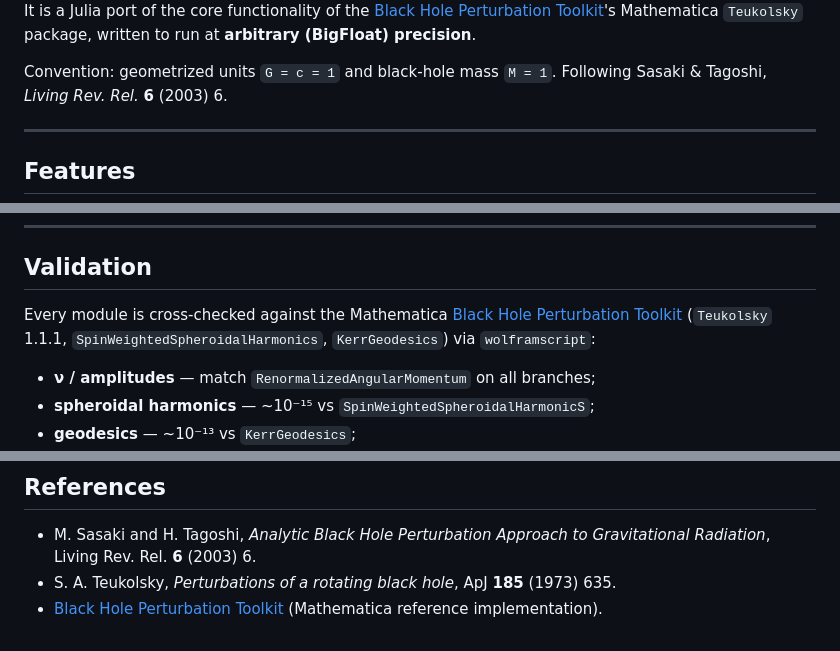
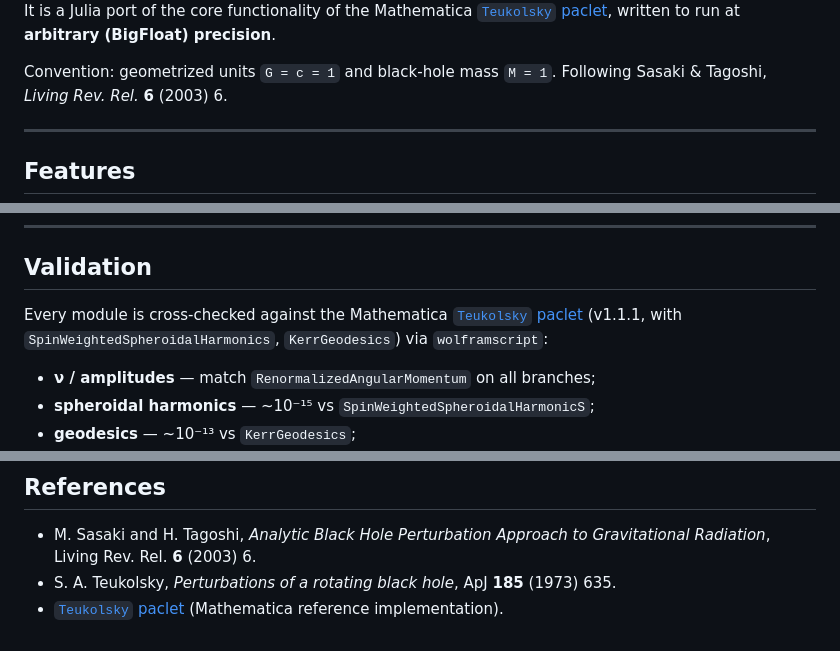
Before and after one commit to yusukemanita/Teukolsky.jl, a Markdown page: README.md, 3 parts joined by grey strips. Drawn GitHub-style.

Commit message:
docs(readme): reference the Teukolsky paclet directly; drop Wikipedia link
Replace the three Black Hole Perturbation Toolkit mentions/links with the
Mathematica Teukolsky paclet (bhptoolkit.org/Teukolsky/) — the actual reference
implementation this package ports and validates against — and remove the
Wikipedia link on the Teukolsky equation.

Co-Authored-By: Claude Fable 5 <noreply@anthropic.com>
Claude-Session: https://claude.ai/code/session_01UVAvZJ4QYY41bGSsM9axii

```diff
--- a/README.md
+++ b/README.md
@@ -5,7 +5,7 @@ homogeneous [Teukolsky equation](https://en.wikipedia.org/wiki/Teukolsky_equatio
 together with the angular sector, Kerr geodesics, and point-particle gravitational-wave
 fluxes. It is a Julia port of the core functionality of the
-[Black Hole Perturbation Toolkit](https://bhptoolkit.org)'s Mathematica `Teukolsky`
-package, written to run at **arbitrary (BigFloat) precision**.
+Mathematica [`Teukolsky` paclet](https://bhptoolkit.org/Teukolsky/),
+written to run at **arbitrary (BigFloat) precision**.
 
 Convention: geometrized units `G = c = 1` and black-hole mass `M = 1`.
 Following Sasaki & Tagoshi, *Living Rev. Rel.* **6** (2003) 6.
@@ -177,7 +177,7 @@ source) for the full mathematical structure.
 ## Validation
 
 Every module is cross-checked against the Mathematica
-[Black Hole Perturbation Toolkit](https://bhptoolkit.org) (`Teukolsky` 1.1.1,
+[`Teukolsky` paclet](https://bhptoolkit.org/Teukolsky/) (v1.1.1, with
 `SpinWeightedSpheroidalHarmonics`, `KerrGeodesics`) via `wolframscript`:
 
 - **ν / amplitudes** — match `RenormalizedAngularMomentum` on all branches;
@@ -354,5 +354,5 @@ at genuine arbitrary precision for both Schwarzschild and Kerr. Known edges:
 - M. Sasaki and H. Tagoshi, *Analytic Black Hole Perturbation Approach to
   Gravitational Radiation*, Living Rev. Rel. **6** (2003) 6.
 - S. A. Teukolsky, *Perturbations of a rotating black hole*, ApJ **185** (1973) 635.
-- [Black Hole Perturbation Toolkit](https://bhptoolkit.org) (Mathematica reference
+- [`Teukolsky` paclet](https://bhptoolkit.org/Teukolsky/) (Mathematica reference
   implementation).
```
Also changed, not shown: other parts of README.md (+1 -1 lines).
